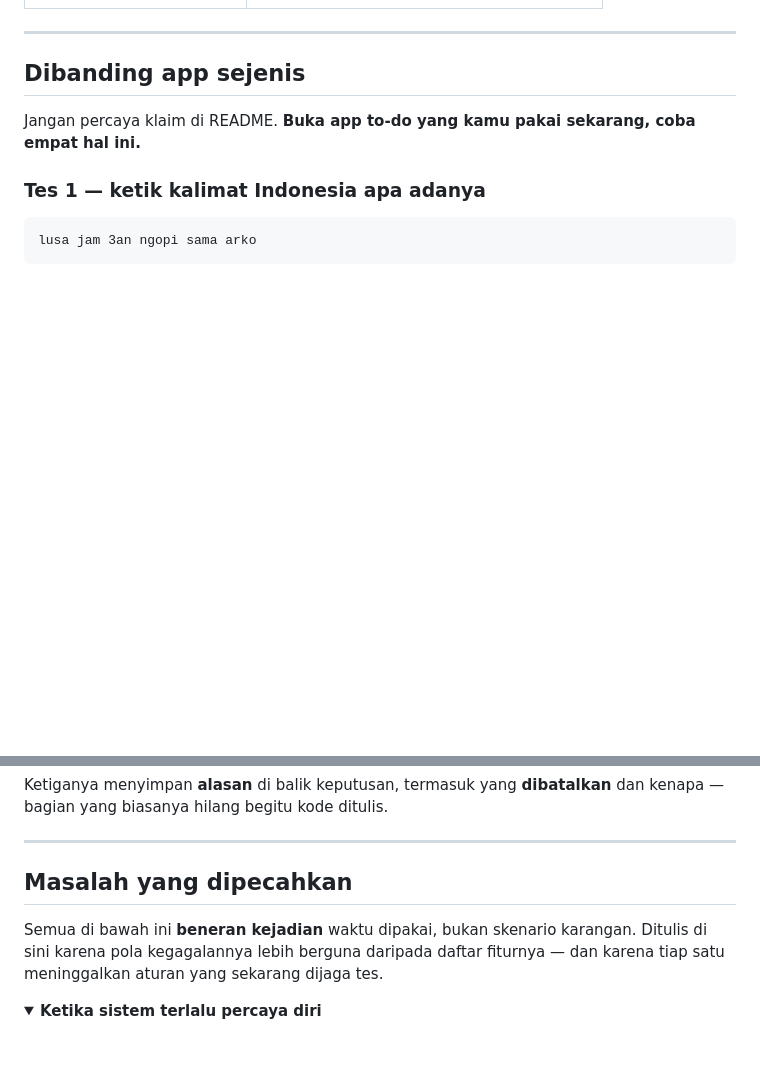
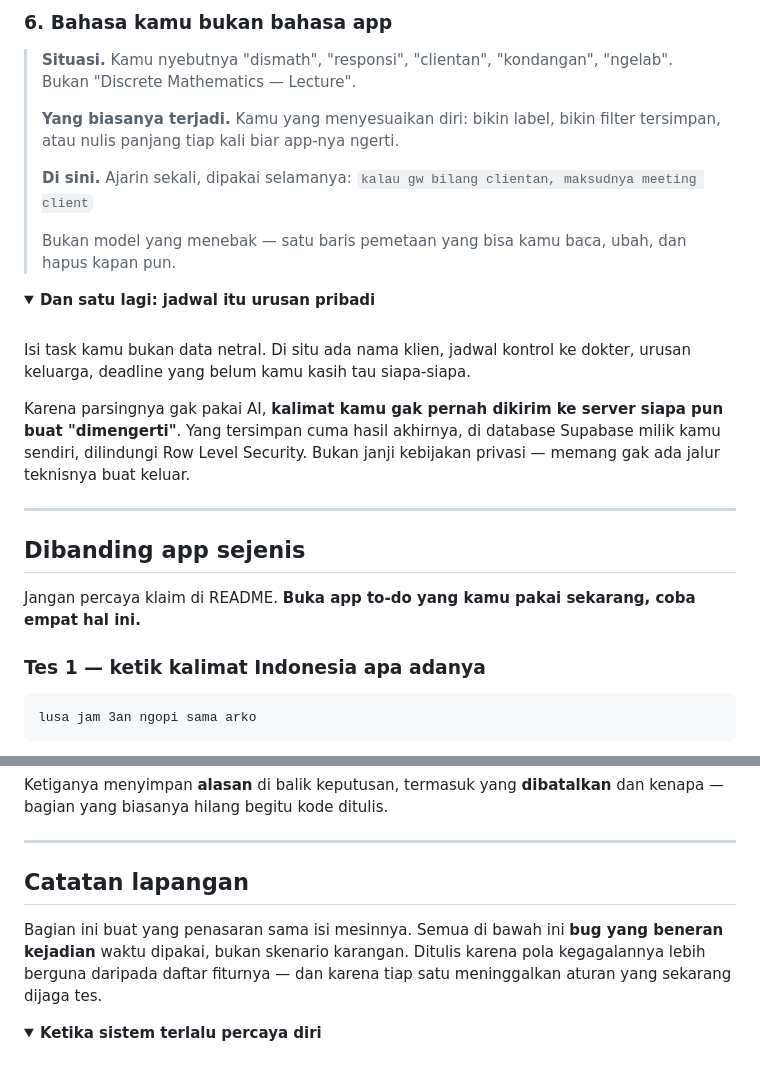
Before and after one commit to RussianHackerman72/HakaiTask, a Markdown page: README.md, 2 parts joined by grey strips. Drawn GitHub-style; folded sections open; blank space fills up the shorter version.

```diff
--- a/README.md
+++ b/README.md
@@ -64,3 +139,31 @@ begini yang diam-diam bikin task berjudul "Makasih".
+### 6. Bahasa kamu bukan bahasa app
+
+> **Situasi.** Kamu nyebutnya "dismath", "responsi", "clientan", "kondangan",
+> "ngelab". Bukan "Discrete Mathematics — Lecture".
+>
+> **Yang biasanya terjadi.** Kamu yang menyesuaikan diri: bikin label, bikin
+> filter tersimpan, atau nulis panjang tiap kali biar app-nya ngerti.
+>
+> **Di sini.** Ajarin sekali, dipakai selamanya:
+> `kalau gw bilang clientan, maksudnya meeting client`
+>
+> Bukan model yang menebak — satu baris pemetaan yang bisa kamu baca, ubah, dan
+> hapus kapan pun.
+
+<details>
+<summary><b>Dan satu lagi: jadwal itu urusan pribadi</b></summary>
+
+<br>
+
+Isi task kamu bukan data netral. Di situ ada nama klien, jadwal kontrol ke
+dokter, urusan keluarga, deadline yang belum kamu kasih tau siapa-siapa.
+
+Karena parsingnya gak pakai AI, **kalimat kamu gak pernah dikirim ke server siapa
+pun buat "dimengerti"**. Yang tersimpan cuma hasil akhirnya, di database Supabase
+milik kamu sendiri, dilindungi Row Level Security. Bukan janji kebijakan privasi
+— memang gak ada jalur teknisnya buat keluar.
+
+</details>
 
 ---
 
@@ -615,11 +718,12 @@ dan kenapa — bagian yang biasanya hilang begitu kode ditulis.
 
 ---
 
-## Masalah yang dipecahkan
+## Catatan lapangan
 
-Semua di bawah ini **beneran kejadian** waktu dipakai, bukan skenario karangan.
-Ditulis di sini karena pola kegagalannya lebih berguna daripada daftar fiturnya —
-dan karena tiap satu meninggalkan aturan yang sekarang dijaga tes.
+Bagian ini buat yang penasaran sama isi mesinnya. Semua di bawah ini **bug yang
+beneran kejadian** waktu dipakai, bukan skenario karangan. Ditulis karena pola
+kegagalannya lebih berguna daripada daftar fiturnya — dan karena tiap satu
+meninggalkan aturan yang sekarang dijaga tes.
 
 <details open>
 <summary><b>Ketika sistem terlalu percaya diri</b></summary>
```
Also changed, not shown: other parts of README.md (+76 -1 lines).
